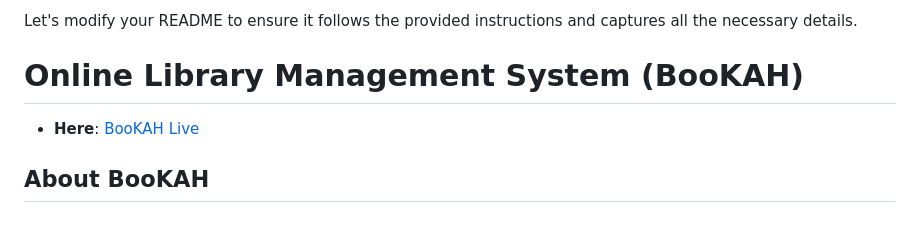
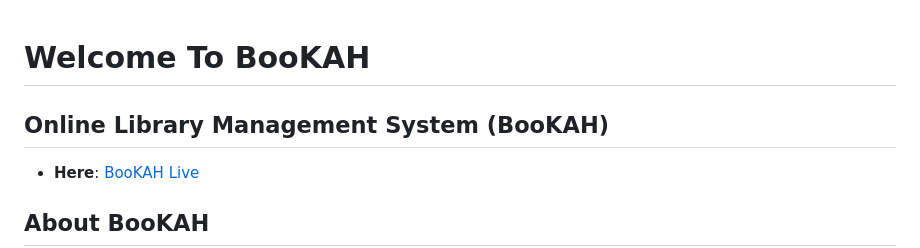
Before and after one commit to major0001/BooKAH, a Markdown page: README.md, the part around the change. Drawn GitHub-style; blank space fills up the shorter version.

```diff
--- a/README.md
+++ b/README.md
@@ -1,6 +1,6 @@
-Let's modify your README to ensure it follows the provided instructions and captures all the necessary details.
 
-# Online Library Management System (BooKAH)
+# Welcome To BooKAH
+## Online Library Management System (BooKAH)
 
 - **Here**: [BooKAH Live](http://realcontrolandpower.tech)
 
```
